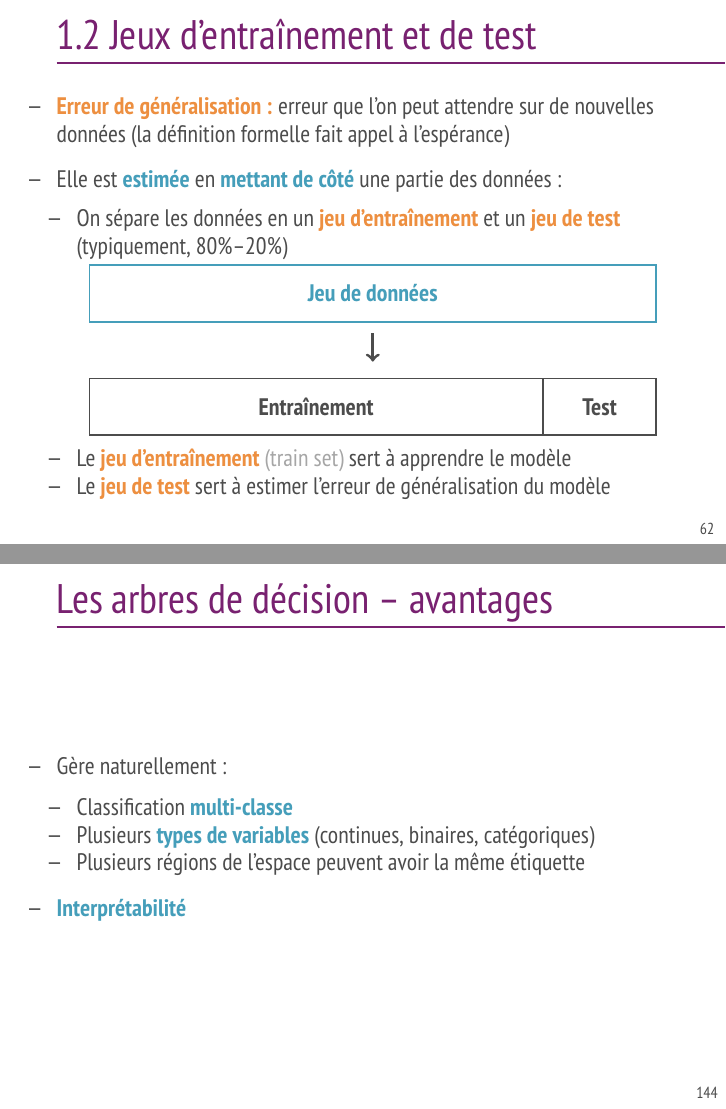
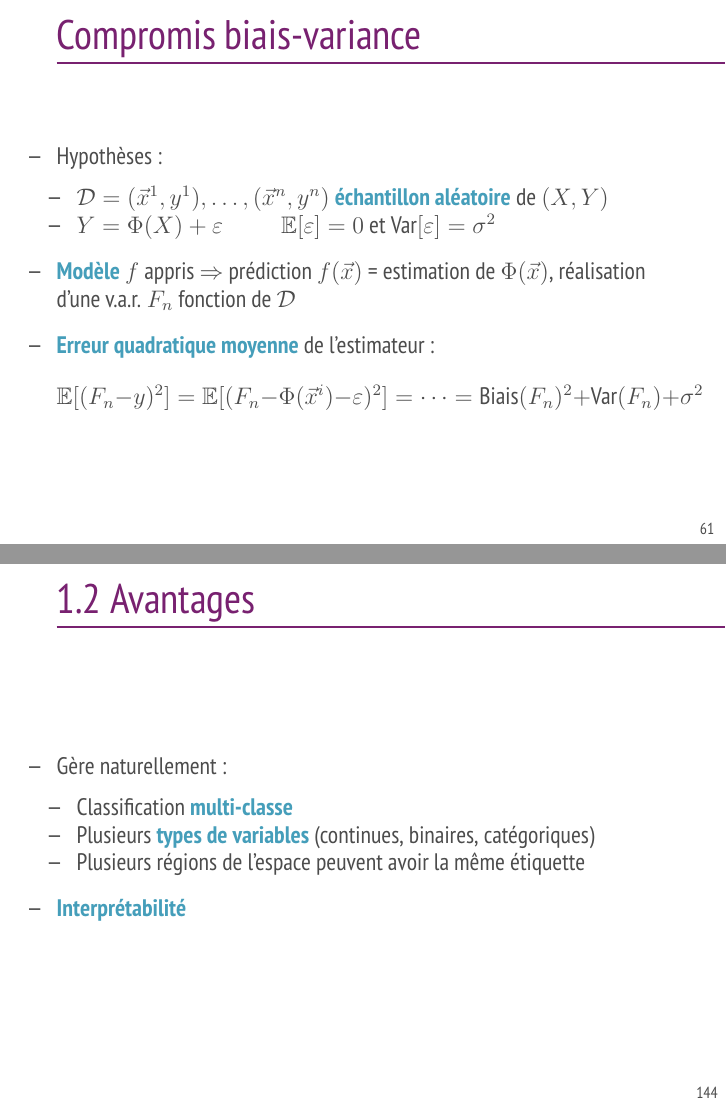
Before and after one commit to ThomasWalter/CourseFoundationsML, LaTeX slides (FoundationsML_complete.tex, which reads modelsel.tex, trees.tex): pages 115 and 229 of 240 before the commit and pages 112 and 229 of 240 after it, joined at a grey line. Compiled offline with pdfLaTeX.

Commit message:
minor fixes chloe's lectures

```diff
--- a/modelsel.tex
+++ b/modelsel.tex
@@ -35,7 +35,18 @@
 
 \begin{frame}
   \frametitle{Compromis biais-variance}
-
+  \begin{itemize}
+  \item Hypothèses :
+    \begin{itemize}
+    \item $\dset = (\xvec^1, y^1), \dots, (\xvec^n, y^n)$ \blue{échantillon aléatoire} de $(X, Y)$
+    \item $Y = \Phi(X) + \varepsilon$ \hspace{2em} $\mathbb{E}[\varepsilon] = 0$ et $\text{Var}[\varepsilon] = \sigma^2$
+    \end{itemize}
+  \item \blue{Modèle} $f$ appris $\Rightarrow$ prédiction $f(\xvec)$ = estimation de
+    $\Phi(\xvec)$, réalisation d'une v.a.r. $F_n$ fonction de $\dset$
+  \item \blue{Erreur quadratique moyenne} de l'estimateur :
+    \[       \mathbb{E}[(F_n - y)^2] = \mathbb{E}[(F_n - \Phi(\xvec^i) - \varepsilon)^2] = \dots = \text{Biais}(F_n)^2 + \text{Var}(F_n) + \sigma^2
+    \]
+  \end{itemize}
 \end{frame}
 
 \begin{frame}
--- a/trees.tex
+++ b/trees.tex
@@ -12,7 +12,7 @@
 \end{frame}
 
 \begin{frame}
-  \frametitle{Les arbres de décision}
+  \frametitle{1.1 Arbres de décision}
   \begin{itemize}
     \item Méthode hiérarchique
     \item Série successive de tests conditionnels.
@@ -40,7 +40,7 @@
 
 
 \begin{frame}
-  \frametitle{Les arbres de décision -- avantages}
+  \frametitle{1.2 Avantages}
   \begin{itemize}
   \item Gère naturellement :
     \begin{itemize}
```
Also changed, not shown: modelsel.tex (11 more changed lines), trees.tex (14 more changed lines).
